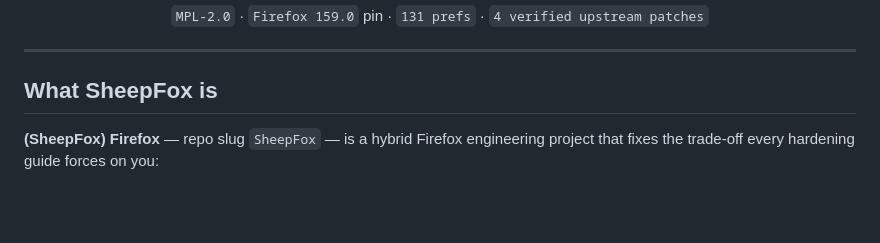
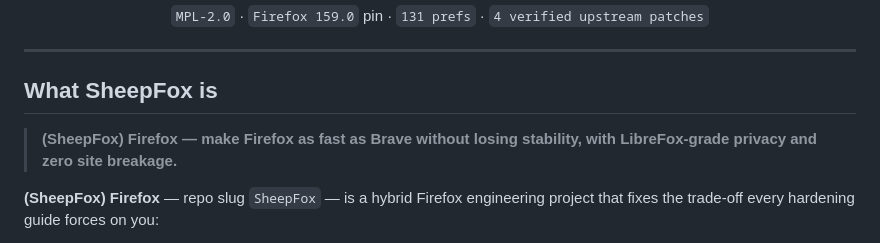
Before and after one commit to ineednotitle/SheepFox, a Markdown page: README.md, the part around the change. Drawn GitHub-style; blank space fills up the shorter version.

Commit message:
docs: surface the project tagline used as the repository description
Co-authored-by: arena-agent <297053741+arena-agent@users.noreply.github.com>

```diff
--- a/README.md
+++ b/README.md
@@ -15,6 +15,9 @@
 ---
 
 ## What SheepFox is
+
+> **(SheepFox) Firefox — make Firefox as fast as Brave without losing stability, with
+> LibreFox-grade privacy and zero site breakage.**
 
 **(SheepFox) Firefox** — repo slug `SheepFox` — is a hybrid Firefox engineering project that fixes
 the trade-off every hardening guide forces on you:
```
